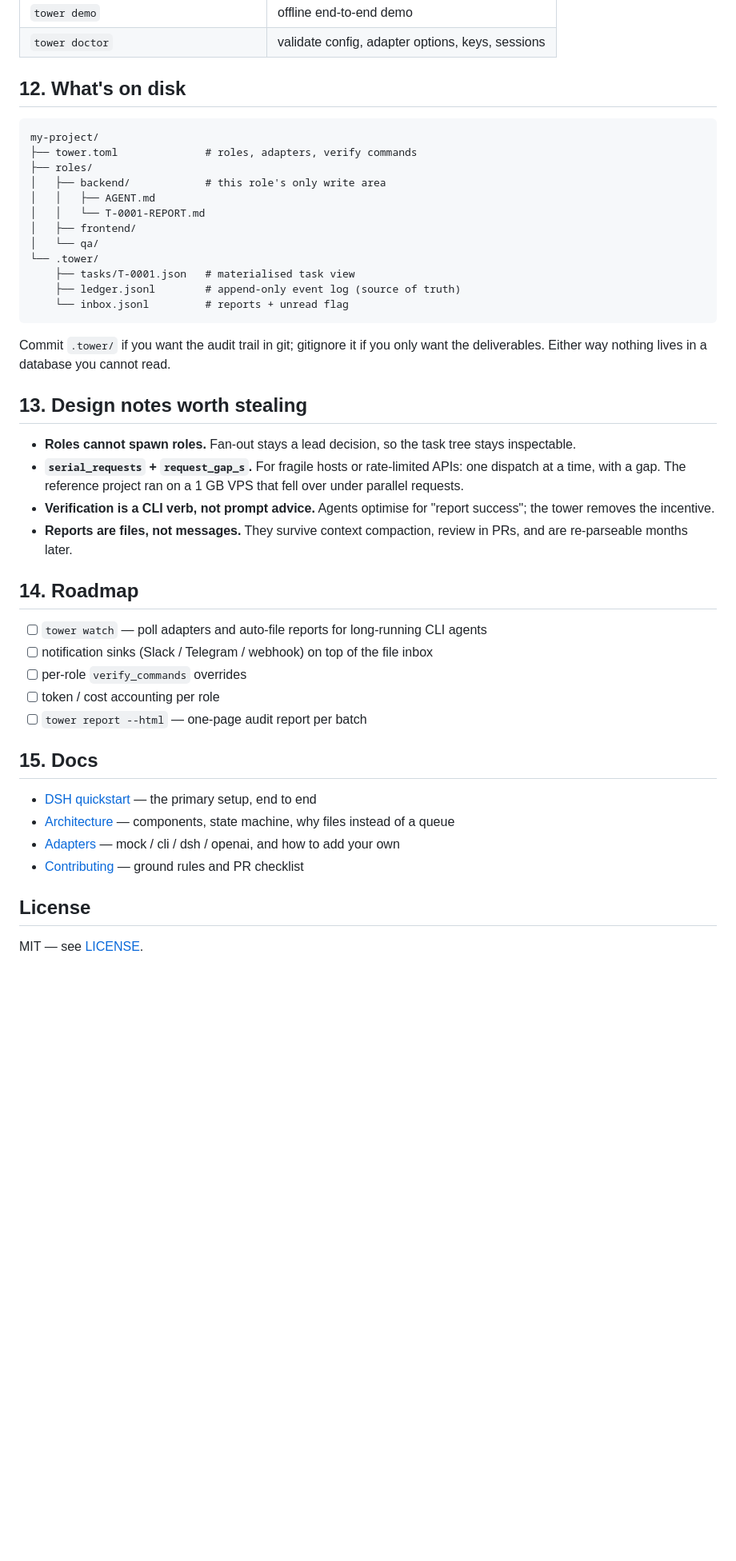
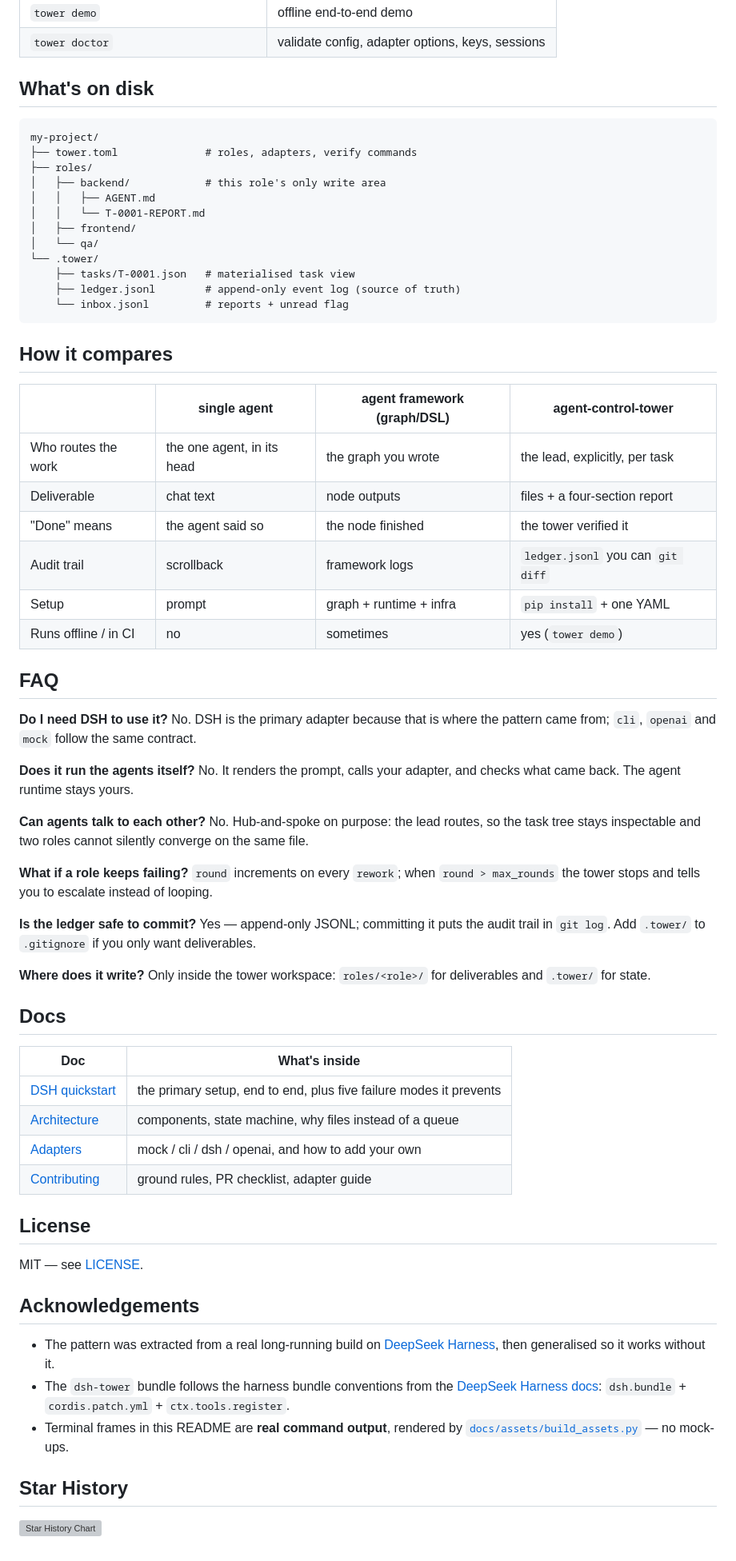
Before and after one commit to evolution301/agent-control-tower, a Markdown page: README.md, the part around one of its changes. Shown at 80% size. Rendered like a GitHub page; blank space fills up the shorter version; grey boxes are pictures that could not be loaded.

````diff
--- a/README.md
+++ b/README.md
@@ -246,7 +195,7 @@ That is the difference between *"the agent said it works"* and *"the tower check
 | `tower demo` | offline end-to-end demo |
 | `tower doctor` | validate config, adapter options, keys, sessions |
 
-## 12. What's on disk
+## What's on disk
 
 ```
 my-project/
@@ -263,31 +212,60 @@ my-project/
     └── inbox.jsonl         # reports + unread flag
 ```
 
-Commit `.tower/` if you want the audit trail in git; gitignore it if you only want the deliverables.
-Either way nothing lives in a database you cannot read.
+## How it compares
 
-## 13. Design notes worth stealing
+|  | single agent | agent framework (graph/DSL) | **agent-control-tower** |
+|---|---|---|---|
+| Who routes the work | the one agent, in its head | the graph you wrote | the lead, explicitly, per task |
+| Deliverable | chat text | node outputs | files + a four-section report |
+| "Done" means | the agent said so | the node finished | the tower verified it |
+| Audit trail | scrollback | framework logs | `ledger.jsonl` you can `git diff` |
+| Setup | prompt | graph + runtime + infra | `pip install` + one YAML |
+| Runs offline / in CI | no | sometimes | yes (`tower demo`) |
 
-- **Roles cannot spawn roles.** Fan-out stays a lead decision, so the task tree stays inspectable.
-- **`serial_requests` + `request_gap_s`.** For fragile hosts or rate-limited APIs: one dispatch at a time, with a gap. The reference project ran on a 1 GB VPS that fell over under parallel requests.
-- **Verification is a CLI verb, not prompt advice.** Agents optimise for "report success"; the tower removes the incentive.
-- **Reports are files, not messages.** They survive context compaction, review in PRs, and are re-parseable months later.
+## FAQ
 
-## 14. Roadmap
+**Do I need DSH to use it?** No. DSH is the primary adapter because that is where the pattern came
+from; `cli`, `openai` and `mock` follow the same contract.
 
-- [ ] `tower watch` — poll adapters and auto-file reports for long-running CLI agents
-- [ ] notification sinks (Slack / Telegram / webhook) on top of the file inbox
-- [ ] per-role `verify_commands` overrides
-- [ ] token / cost accounting per role
-- [ ] `tower report --html` — one-page audit report per batch
+**Does it run the agents itself?** No. It renders the prompt, calls your adapter, and checks what came
+back. The agent runtime stays yours.
 
-## 15. Docs
+**Can agents talk to each other?** No. Hub-and-spoke on purpose: the lead routes, so the task tree
+stays inspectable and two roles cannot silently converge on the same file.
 
-- [DSH quickstart](docs/dsh-quickstart.md) — the primary setup, end to end
-- [Architecture](docs/architecture.md) — components, state machine, why files instead of a queue
-- [Adapters](docs/adapters.md) — mock / cli / dsh / openai, and how to add your own
-- [Contributing](CONTRIBUTING.md) — ground rules and PR checklist
+**What if a role keeps failing?** `round` increments on every `rework`; when `round > max_rounds` the
+tower stops and tells you to escalate instead of looping.
+
+**Is the ledger safe to commit?** Yes — append-only JSONL; committing it puts the audit trail in
+`git log`. Add `.tower/` to `.gitignore` if you only want deliverables.
+
+**Where does it write?** Only inside the tower workspace: `roles/<role>/` for deliverables and
+`.tower/` for state.
+
+## Docs
+
+| Doc | What's inside |
+|---|---|
+| [DSH quickstart](docs/dsh-quickstart.md) | the primary setup, end to end, plus five failure modes it prevents |
+| [Architecture](docs/architecture.md) | components, state machine, why files instead of a queue |
+| [Adapters](docs/adapters.md) | mock / cli / dsh / openai, and how to add your own |
+| [Contributing](CONTRIBUTING.md) | ground rules, PR checklist, adapter guide |
 
 ## License
 
 MIT — see [LICENSE](LICENSE).
+
+## Acknowledgements
+
+- The pattern was extracted from a real long-running build on [DeepSeek Harness](https://github.com/),
+  then generalised so it works without it.
+- The `dsh-tower` bundle follows the harness bundle conventions from the
+  [DeepSeek Harness docs](https://github.com/deepseek-ai/deepseek-harness): `dsh.bundle` +
+  `cordis.patch.yml` + `ctx.tools.register`.
+- Terminal frames in this README are **real command output**, rendered by
+  [`docs/assets/build_assets.py`](docs/assets/build_assets.py) — no mock-ups.
+
+## Star History
+
+[![Star History Chart](https://api.star-history.com/svg?repos=evolution301/agent-control-tower&type=Date)](https://star-history.com/#evolution301/agent-control-tower&Date)
````
Also changed, not shown: other parts of README.md (+91 -142 lines), README.zh.md (added, +251 -0 lines), docs/assets/architecture.png (added), docs/assets/demo.gif (added), docs/assets/terminal-accept.png (added), docs/assets/terminal-dispatch.png (added), docs/assets/terminal-status.png (added), 4 other files.
